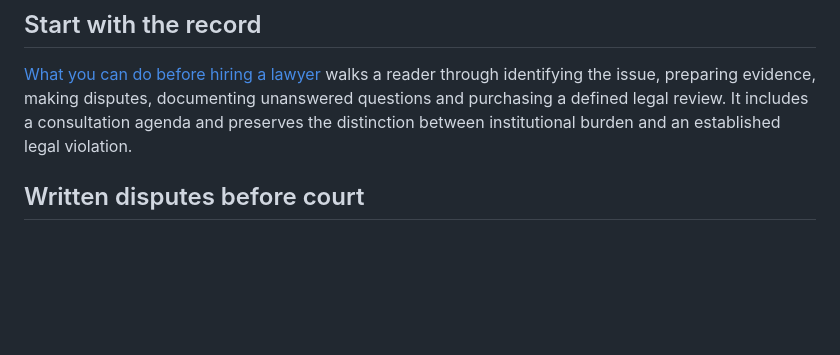
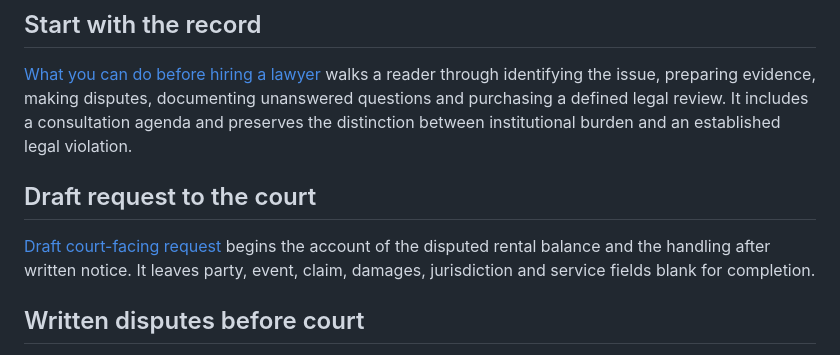
Before and after one commit to johnrigler/commons, a Markdown page: README.md, the part around the change. GitHub-like rendering; blank space fills up the shorter version.

Commit message:
Link the court-facing rental-dispute draft

```diff
--- a/README.md
+++ b/README.md
@@ -77,6 +77,10 @@ See [correspondence policy](docs/CORRESPONDENCE.md) and the
 ## Start with the record
 
 [What you can do before hiring a lawyer](entry/dispute-without-lawyer.html) walks a reader through identifying the issue, preparing evidence, making disputes, documenting unanswered questions and purchasing a defined legal review. It includes a consultation agenda and preserves the distinction between institutional burden and an established legal violation.
+
+## Draft request to the court
+
+[Draft court-facing request](reading/correspondence/court-request-draft.md) begins the account of the disputed rental balance and the handling after written notice. It leaves party, event, claim, damages, jurisdiction and service fields blank for completion.
 
 ## Written disputes before court
 
```
